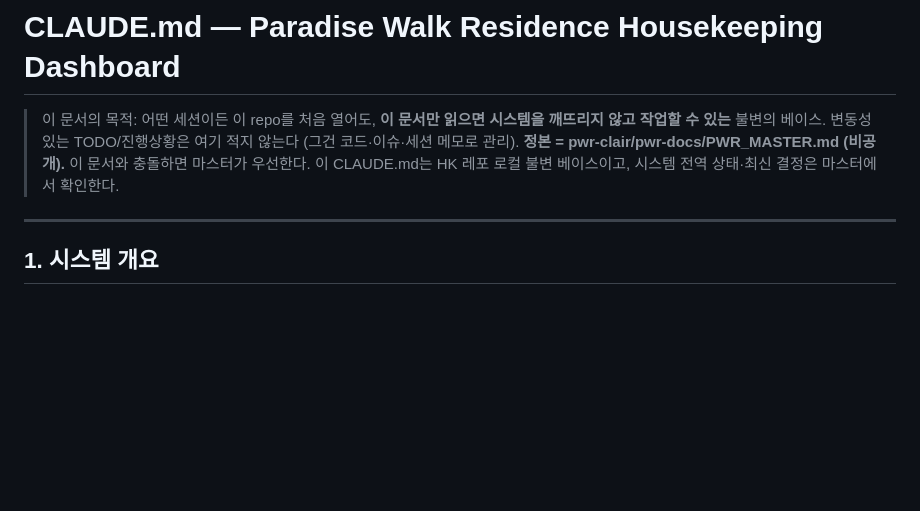
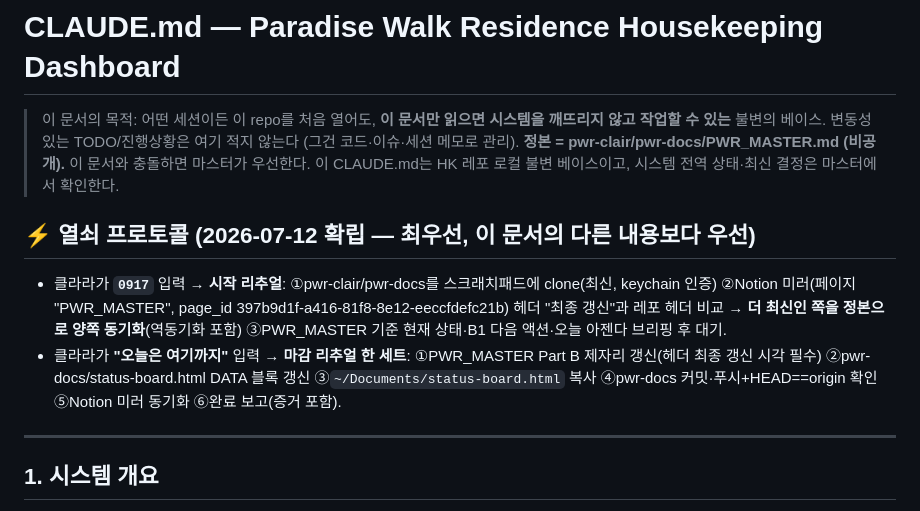
Before and after one commit to pwr-clair/housekeeping, a Markdown page: CLAUDE.md, the part around the change. Drawn GitHub-style; blank space fills up the shorter version.

Commit message:
docs(hk): 열쇠 프로토콜 블록 최상단 삽입(0917/오늘은 여기까지) — B2 현행화 마지막 조각
Co-Authored-By: Claude Fable 5 <noreply@anthropic.com>

```diff
--- a/CLAUDE.md
+++ b/CLAUDE.md
@@ -2,6 +2,10 @@
 
 > 이 문서의 목적: 어떤 세션이든 이 repo를 처음 열어도, **이 문서만 읽으면 시스템을 깨뜨리지 않고 작업할 수 있는** 불변의 베이스. 변동성 있는 TODO/진행상황은 여기 적지 않는다 (그건 코드·이슈·세션 메모로 관리).
 > **정본 = pwr-clair/pwr-docs/PWR_MASTER.md (비공개).** 이 문서와 충돌하면 마스터가 우선한다. 이 CLAUDE.md는 HK 레포 로컬 불변 베이스이고, 시스템 전역 상태·최신 결정은 마스터에서 확인한다.
+
+## ⚡ 열쇠 프로토콜 (2026-07-12 확립 — 최우선, 이 문서의 다른 내용보다 우선)
+- 클라라가 **`0917`** 입력 → **시작 리추얼**: ①pwr-clair/pwr-docs를 스크래치패드에 clone(최신, keychain 인증) ②Notion 미러(페이지 "PWR_MASTER", page_id 397b9d1f-a416-81f8-8e12-eeccfdefc21b) 헤더 "최종 갱신"과 레포 헤더 비교 → **더 최신인 쪽을 정본으로 양쪽 동기화**(역동기화 포함) ③PWR_MASTER 기준 현재 상태·B1 다음 액션·오늘 아젠다 브리핑 후 대기.
+- 클라라가 **"오늘은 여기까지"** 입력 → **마감 리추얼 한 세트**: ①PWR_MASTER Part B 제자리 갱신(헤더 최종 갱신 시각 필수) ②pwr-docs/status-board.html DATA 블록 갱신 ③`~/Documents/status-board.html` 복사 ④pwr-docs 커밋·푸시+HEAD==origin 확인 ⑤Notion 미러 동기화 ⑥완료 보고(증거 포함).
 
 ---
 
```
